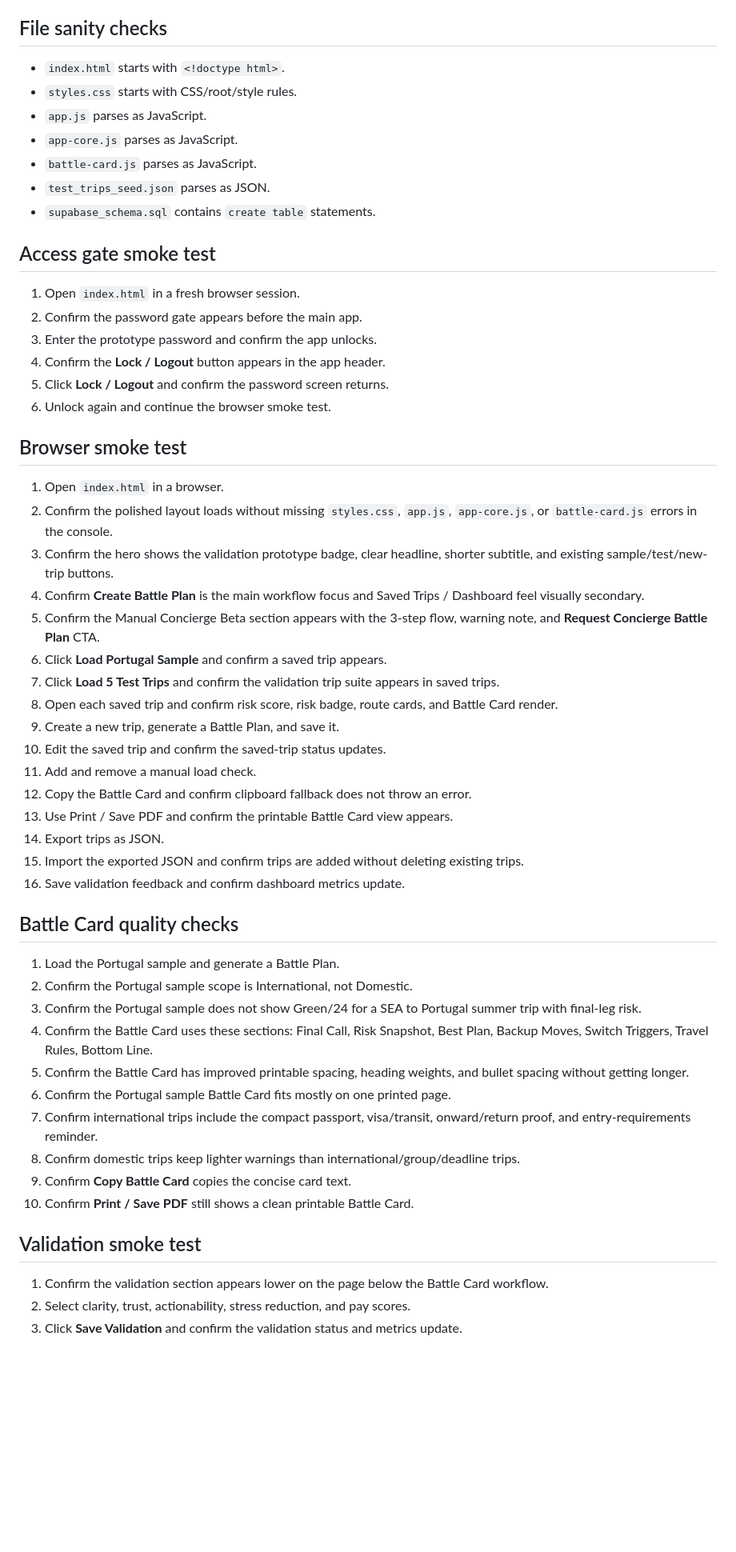
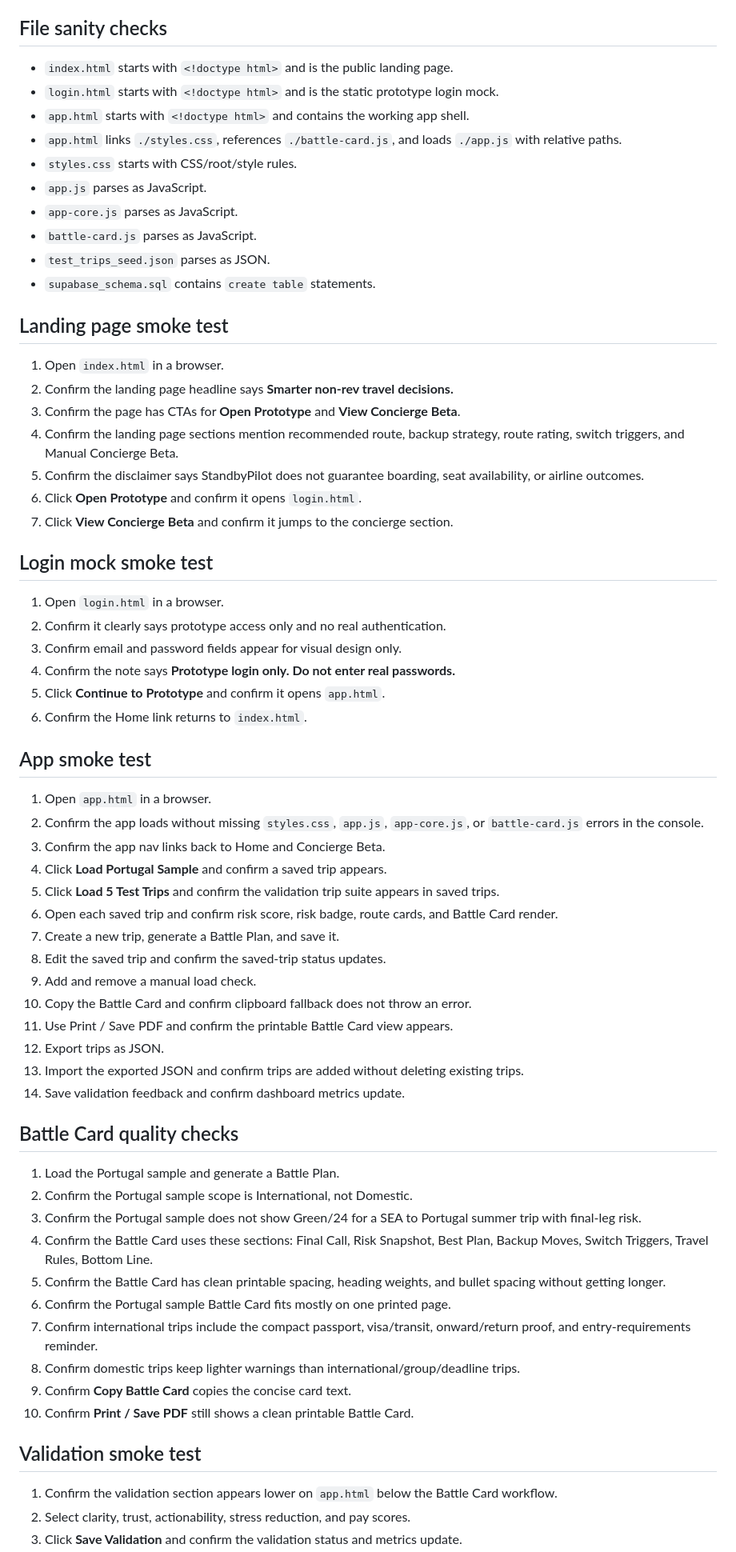
Before and after one commit to blue-ocen/standbypilot, a Markdown page: SMOKE_TEST.md, the part around one of its changes. Shown at 80% size. GitHub-like rendering; blank space fills up the shorter version.

Commit message:
Update smoke tests for landing and login pages

```diff
--- a/SMOKE_TEST.md
+++ b/SMOKE_TEST.md
@@ -4,7 +4,10 @@ Use this checklist after restoring or changing the static prototype.
 
 ## File sanity checks
 
-- `index.html` starts with `<!doctype html>`.
+- `index.html` starts with `<!doctype html>` and is the public landing page.
+- `login.html` starts with `<!doctype html>` and is the static prototype login mock.
+- `app.html` starts with `<!doctype html>` and contains the working app shell.
+- `app.html` links `./styles.css`, references `./battle-card.js`, and loads `./app.js` with relative paths.
 - `styles.css` starts with CSS/root/style rules.
 - `app.js` parses as JavaScript.
 - `app-core.js` parses as JavaScript.
@@ -12,33 +15,41 @@ Use this checklist after restoring or changing the static prototype.
 - `test_trips_seed.json` parses as JSON.
 - `supabase_schema.sql` contains `create table` statements.
 
-## Access gate smoke test
-
-1. Open `index.html` in a fresh browser session.
-2. Confirm the password gate appears before the main app.
-3. Enter the prototype password and confirm the app unlocks.
-4. Confirm the **Lock / Logout** button appears in the app header.
-5. Click **Lock / Logout** and confirm the password screen returns.
-6. Unlock again and continue the browser smoke test.
-
-## Browser smoke test
+## Landing page smoke test
 
 1. Open `index.html` in a browser.
-2. Confirm the polished layout loads without missing `styles.css`, `app.js`, `app-core.js`, or `battle-card.js` errors in the console.
-3. Confirm the hero shows the validation prototype badge, clear headline, shorter subtitle, and existing sample/test/new-trip buttons.
-4. Confirm **Create Battle Plan** is the main workflow focus and Saved Trips / Dashboard feel visually secondary.
-5. Confirm the Manual Concierge Beta section appears with the 3-step flow, warning note, and **Request Concierge Battle Plan** CTA.
-6. Click **Load Portugal Sample** and confirm a saved trip appears.
-7. Click **Load 5 Test Trips** and confirm the validation trip suite appears in saved trips.
-8. Open each saved trip and confirm risk score, risk badge, route cards, and Battle Card render.
-9. Create a new trip, generate a Battle Plan, and save it.
-10. Edit the saved trip and confirm the saved-trip status updates.
-11. Add and remove a manual load check.
-12. Copy the Battle Card and confirm clipboard fallback does not throw an error.
-13. Use Print / Save PDF and confirm the printable Battle Card view appears.
-14. Export trips as JSON.
-15. Import the exported JSON and confirm trips are added without deleting existing trips.
-16. Save validation feedback and confirm dashboard metrics update.
+2. Confirm the landing page headline says **Smarter non-rev travel decisions.**
+3. Confirm the page has CTAs for **Open Prototype** and **View Concierge Beta**.
+4. Confirm the landing page sections mention recommended route, backup strategy, route rating, switch triggers, and Manual Concierge Beta.
+5. Confirm the disclaimer says StandbyPilot does not guarantee boarding, seat availability, or airline outcomes.
+6. Click **Open Prototype** and confirm it opens `login.html`.
+7. Click **View Concierge Beta** and confirm it jumps to the concierge section.
+
+## Login mock smoke test
+
+1. Open `login.html` in a browser.
+2. Confirm it clearly says prototype access only and no real authentication.
+3. Confirm email and password fields appear for visual design only.
+4. Confirm the note says **Prototype login only. Do not enter real passwords.**
+5. Click **Continue to Prototype** and confirm it opens `app.html`.
+6. Confirm the Home link returns to `index.html`.
+
+## App smoke test
+
+1. Open `app.html` in a browser.
+2. Confirm the app loads without missing `styles.css`, `app.js`, `app-core.js`, or `battle-card.js` errors in the console.
+3. Confirm the app nav links back to Home and Concierge Beta.
+4. Click **Load Portugal Sample** and confirm a saved trip appears.
+5. Click **Load 5 Test Trips** and confirm the validation trip suite appears in saved trips.
+6. Open each saved trip and confirm risk score, risk badge, route cards, and Battle Card render.
+7. Create a new trip, generate a Battle Plan, and save it.
+8. Edit the saved trip and confirm the saved-trip status updates.
+9. Add and remove a manual load check.
+10. Copy the Battle Card and confirm clipboard fallback does not throw an error.
+11. Use Print / Save PDF and confirm the printable Battle Card view appears.
+12. Export trips as JSON.
+13. Import the exported JSON and confirm trips are added without deleting existing trips.
+14. Save validation feedback and confirm dashboard metrics update.
 
 ## Battle Card quality checks
 
@@ -46,7 +57,7 @@ Use this checklist after restoring or changing the static prototype.
 2. Confirm the Portugal sample scope is International, not Domestic.
 3. Confirm the Portugal sample does not show Green/24 for a SEA to Portugal summer trip with final-leg risk.
 4. Confirm the Battle Card uses these sections: Final Call, Risk Snapshot, Best Plan, Backup Moves, Switch Triggers, Travel Rules, Bottom Line.
-5. Confirm the Battle Card has improved printable spacing, heading weights, and bullet spacing without getting longer.
+5. Confirm the Battle Card has clean printable spacing, heading weights, and bullet spacing without getting longer.
 6. Confirm the Portugal sample Battle Card fits mostly on one printed page.
 7. Confirm international trips include the compact passport, visa/transit, onward/return proof, and entry-requirements reminder.
 8. Confirm domestic trips keep lighter warnings than international/group/deadline trips.
@@ -55,6 +66,6 @@ Use this checklist after restoring or changing the static prototype.
 
 ## Validation smoke test
 
-1. Confirm the validation section appears lower on the page below the Battle Card workflow.
+1. Confirm the validation section appears lower on `app.html` below the Battle Card workflow.
 2. Select clarity, trust, actionability, stress reduction, and pay scores.
 3. Click **Save Validation** and confirm the validation status and metrics update.
```
Also changed, not shown: other parts of SMOKE_TEST.md (+6 -7 lines).
